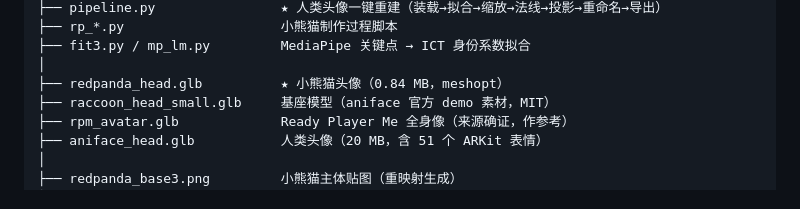
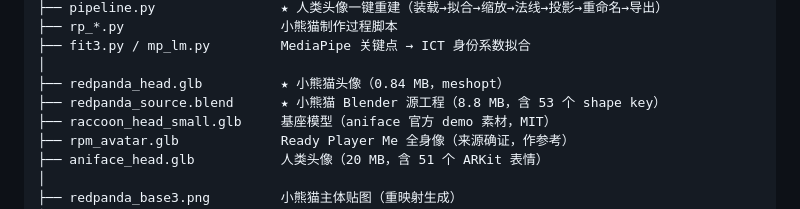
Before and after one commit to mrchipset/aniface-demo, a Markdown page: README.md, the part around the change. Rendered like a GitHub page.

```diff
--- a/README.md
+++ b/README.md
@@ -25,6 +25,7 @@
 ├── fit3.py / mp_lm.py         MediaPipe 关键点 → ICT 身份系数拟合
 │
 ├── redpanda_head.glb          ★ 小熊猫头像（0.84 MB，meshopt）
+├── redpanda_source.blend      ★ 小熊猫 Blender 源工程（8.8 MB，含 53 个 shape key）
 ├── raccoon_head_small.glb     基座模型（aniface 官方 demo 素材，MIT）
 ├── rpm_avatar.glb             Ready Player Me 全身像（来源确证，作参考）
 ├── aniface_head.glb           人类头像（20 MB，含 51 个 ARKit 表情）
```
Also changed, not shown: aniface-demo/README.md (+9 -0 lines).
